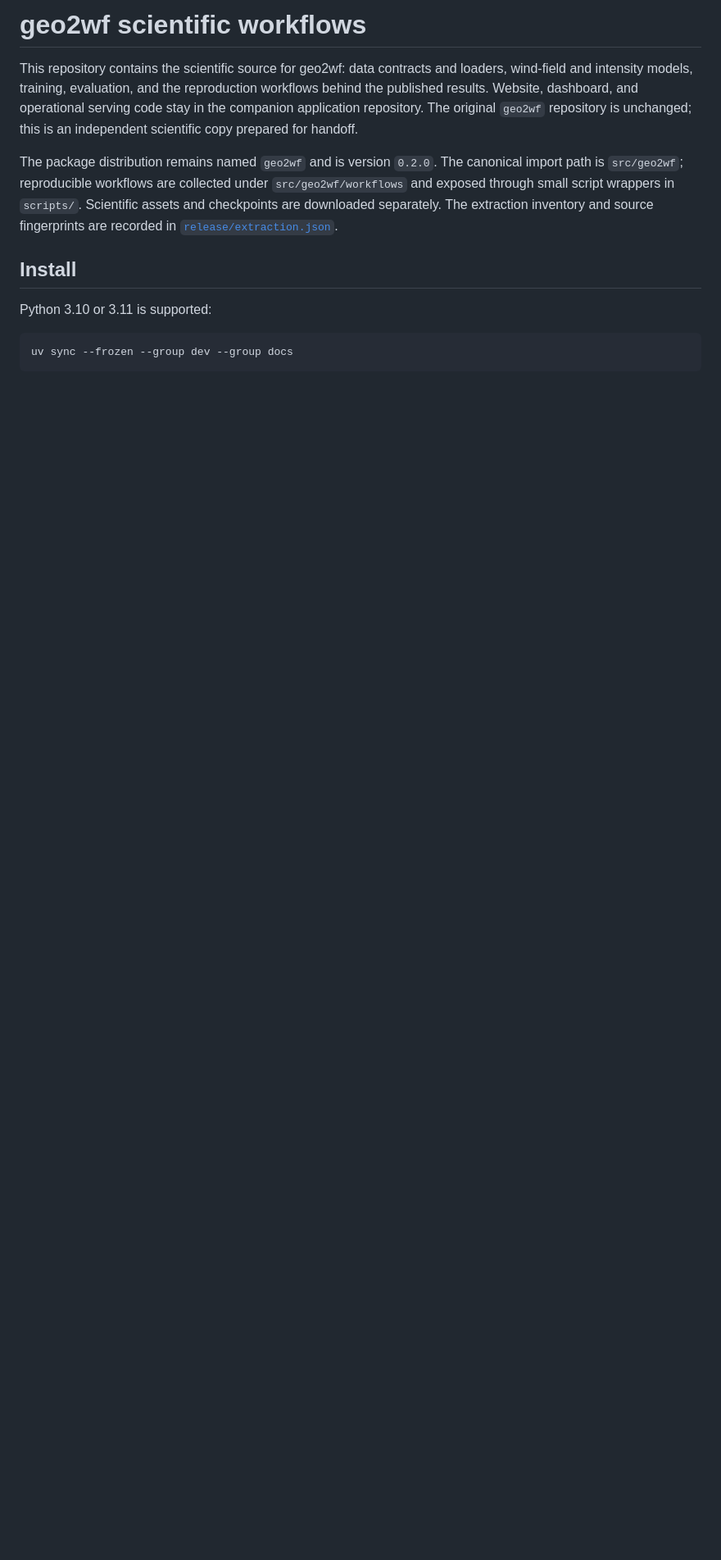
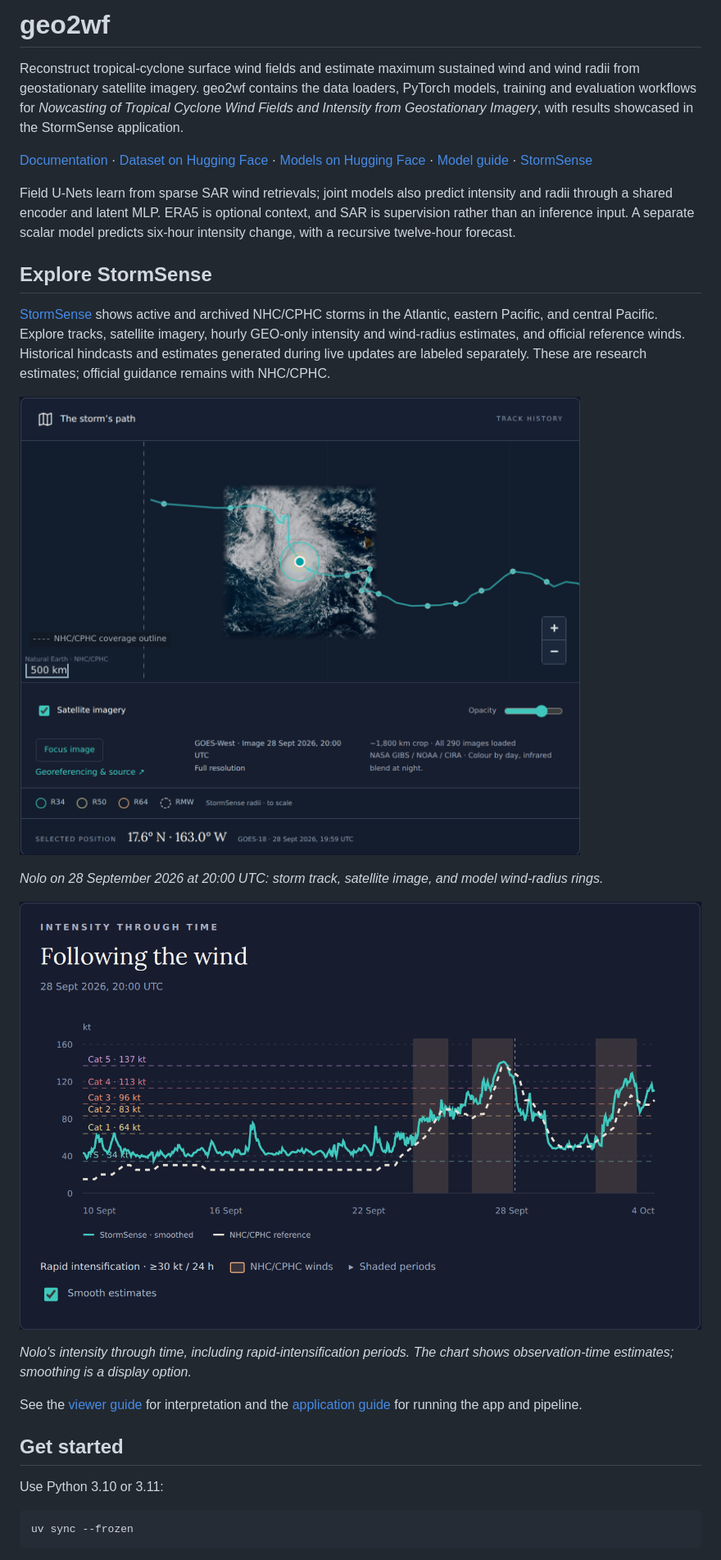
Before and after one commit to simon-donike/2026-FDL-TCD-geo2wf, a Markdown page: README.md, the part around one of its changes. Shown at 82% size. Rendered like a GitHub page; pictures changed too: docs/assets/images/stormsense-nolo-predictions.png (added), docs/assets/images/stormsense-nolo-track.png (added); blank space fills up the shorter version.

Commit message:
Restore original README and StormSense screenshots with updated scientific links

````diff
--- a/README.md
+++ b/README.md
@@ -1,23 +1,50 @@
-# geo2wf scientific workflows
+# geo2wf
 
-This repository contains the scientific source for geo2wf: data contracts and
-loaders, wind-field and intensity models, training, evaluation, and the
-reproduction workflows behind the published results. Website, dashboard, and
-operational serving code stay in the companion application repository.
-The original `geo2wf` repository is unchanged; this is an independent scientific
-copy prepared for handoff.
+Reconstruct tropical-cyclone surface wind fields and estimate maximum sustained
+wind and wind radii from geostationary satellite imagery. geo2wf contains the
+data loaders, PyTorch models, training and evaluation workflows for *Nowcasting
+of Tropical Cyclone Wind Fields and Intensity from Geostationary Imagery*,
+with results showcased in the StormSense application.
 
-The package distribution remains named `geo2wf` and is version `0.2.0`. The
-canonical import path is `src/geo2wf`; reproducible workflows are collected
-under `src/geo2wf/workflows` and exposed through small script wrappers in
-`scripts/`. Scientific assets and checkpoints are downloaded separately. The extraction inventory
-and source fingerprints are recorded in [`release/extraction.json`](release/extraction.json).
+[Documentation](https://tcd.hyperalis.com/) ·
+[Dataset on Hugging Face](https://huggingface.co/datasets/simon-donike/geo2wf-data) ·
+[Models on Hugging Face](https://huggingface.co/simon-donike/geo2wf-models) ·
+[Model guide](docs/models/index.md) ·
+[StormSense](https://stormsense.hyperalislabs.com/)
 
-## Install
+Field U-Nets learn from sparse SAR wind retrievals; joint models also predict
+intensity and radii through a shared encoder and latent MLP. ERA5 is optional
+context, and SAR is supervision rather than an inference input. A separate
+scalar model predicts six-hour intensity change, with a recursive twelve-hour
+forecast.
 
-Python 3.10 or 3.11 is supported:
+## Explore StormSense
+
+[StormSense](https://stormsense.hyperalislabs.com/) shows active and archived
+NHC/CPHC storms in the Atlantic, eastern Pacific, and central Pacific. Explore
+tracks, satellite imagery, hourly GEO-only intensity and wind-radius estimates,
+and official reference winds. Historical hindcasts and estimates generated
+during live updates are labeled separately. These are research estimates;
+official guidance remains with NHC/CPHC.
+
+[![Nolo's track and GeoColor cyclone image in StormSense](docs/assets/images/stormsense-nolo-track.png)](https://stormsense.hyperalislabs.com/storms/EP152026?time=2026-09-28T20%3A00%3A00Z)
+
+*Nolo on 28 September 2026 at 20:00 UTC: storm track, satellite image,
+and model wind-radius rings.*
+
+[![StormSense intensity predictions and NHC/CPHC reference winds for Nolo](docs/assets/images/stormsense-nolo-predictions.png)](https://stormsense.hyperalislabs.com/storms/EP152026?time=2026-09-28T20%3A00%3A00Z)
+
+*Nolo's intensity through time, including rapid-intensification periods.
+The chart shows observation-time estimates; smoothing is a display option.*
+
+See the [viewer guide](docs/explorer.md) for interpretation and the
+[application guide](https://github.com/simon-donike/geo2wf/blob/main/apps/stormsense/README.md) for running the app and pipeline.
+
+## Get started
+
+Use Python 3.10 or 3.11:
 
 ```bash
-uv sync --frozen --group dev --group docs
+uv sync --frozen
 ```
 
````
Also changed, not shown: other parts of README.md (+71 -63 lines).
